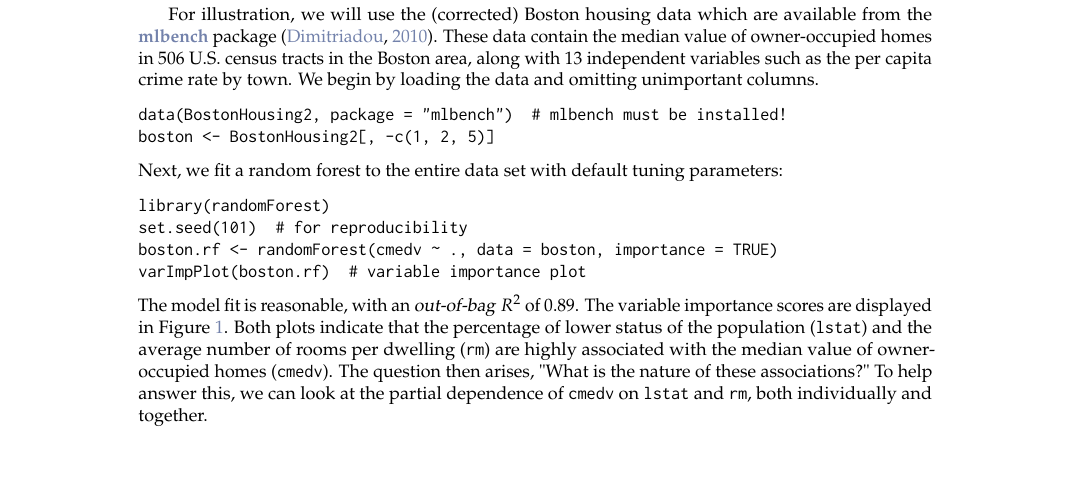
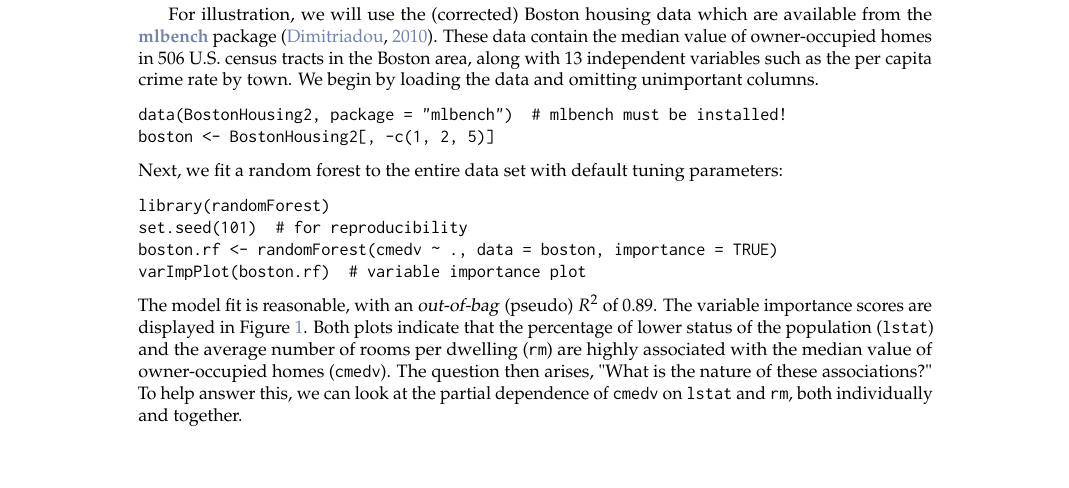
Before and after one commit to guangyuan/pdp, a LaTeX document (manuscript/RJwrapper.tex, which reads manuscript/greenwell.tex): part of page 2 of 9, cut so that both start at the same text. Compiled offline with pdfLaTeX.

Commit message:
minor edits

```diff
--- a/manuscript/greenwell.tex
+++ b/manuscript/greenwell.tex
@@ -103,7 +103,7 @@ set.seed(101)  # for reproducibility
 boston.rf <- randomForest(cmedv ~ ., data = boston, importance = TRUE)
 varImpPlot(boston.rf)  # variable importance plot
 \end{example}
-The model fit is reasonable, with an \dfn{out-of-bag} $R^2$ of 0.89. The variable importance scores are displayed in Figure~\ref{fig:plotmo_vs_partial}. Both plots indicate that the percentage of lower status of the population (\code{lstat}) and the average number of rooms per dwelling (\code{rm}) are highly associated with the median value of owner-occupied homes (\code{cmedv}). The question then arises, "What is the nature of these associations?" To help answer this, we can look at the partial dependence of \code{cmedv} on \code{lstat} and \code{rm}, both individually and together.
+The model fit is reasonable, with an \dfn{out-of-bag} (pseudo) $R^2$ of 0.89. The variable importance scores are displayed in Figure~\ref{fig:plotmo_vs_partial}. Both plots indicate that the percentage of lower status of the population (\code{lstat}) and the average number of rooms per dwelling (\code{rm}) are highly associated with the median value of owner-occupied homes (\code{cmedv}). The question then arises, "What is the nature of these associations?" To help answer this, we can look at the partial dependence of \code{cmedv} on \code{lstat} and \code{rm}, both individually and together.
 
 \begin{figure}[htbp]
   \centering
```
